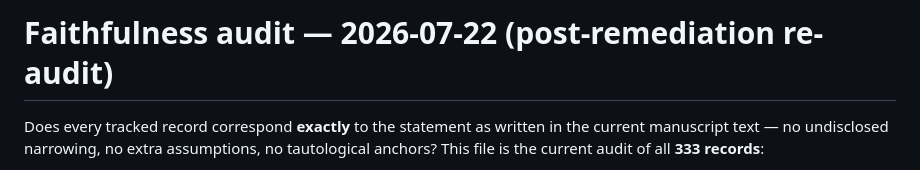
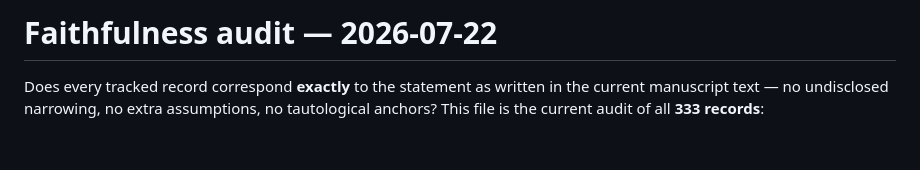
Before and after one commit to AI-MathPhys/renewal-geometry, a Markdown page: manuscripts/faithfulness_audit_2026-07-22.md, the part around the change. GitHub-like rendering; blank space fills up the shorter version.

Commit message:
Fix header formatting in faithfulness audit document
Updated the header of the faithfulness audit document.

```diff
--- a/manuscripts/faithfulness_audit_2026-07-22.md
+++ b/manuscripts/faithfulness_audit_2026-07-22.md
@@ -1,4 +1,4 @@
-# Faithfulness audit — 2026-07-22 (post-remediation re-audit)
+# Faithfulness audit — 2026-07-22
 
 Does every tracked record correspond **exactly** to the statement as written in the
 current manuscript text — no undisclosed narrowing, no extra assumptions, no
```
